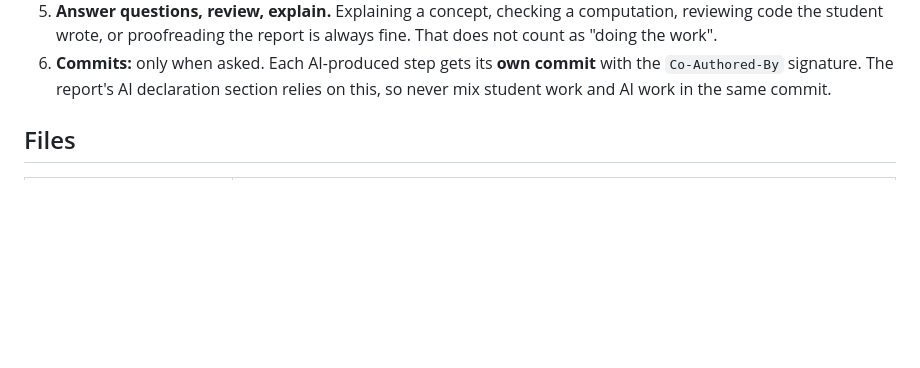
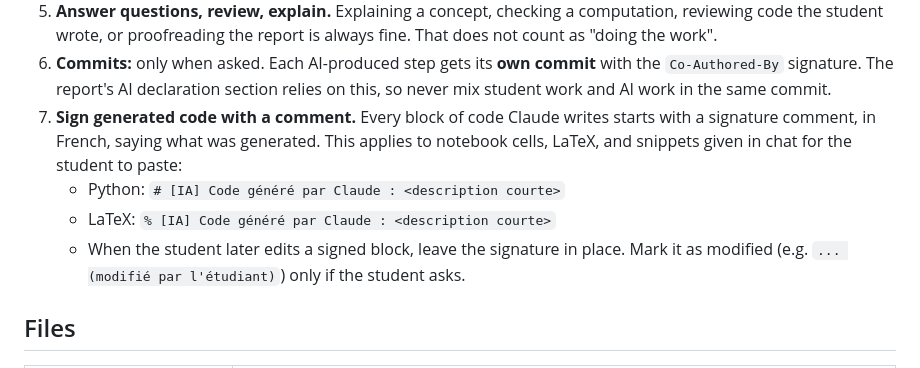
Before and after one commit to Dandalex/Devoir1ConceptStat, a Markdown page: CLAUDE.md, the part around the change. Drawn GitHub-style; blank space fills up the shorter version.

Commit message:
CLAUDE.md : signer le code généré par l'IA en commentaire
Co-Authored-By: Claude Opus 5.5 <noreply@anthropic.com>

```diff
--- a/CLAUDE.md
+++ b/CLAUDE.md
@@ -47,6 +47,13 @@ rephrasing), say so, so the student can mention it in the report's AI declaratio
 6. **Commits:** only when asked. Each AI-produced step gets its **own commit** with the
    `Co-Authored-By` signature. The report's AI declaration section relies on this, so never
    mix student work and AI work in the same commit.
+7. **Sign generated code with a comment.** Every block of code Claude writes starts with a
+   signature comment, in French, saying what was generated. This applies to notebook cells,
+   LaTeX, and snippets given in chat for the student to paste:
+   - Python: `# [IA] Code généré par Claude : <description courte>`
+   - LaTeX: `% [IA] Code généré par Claude : <description courte>`
+   - When the student later edits a signed block, leave the signature in place. Mark it as
+     modified (e.g. `... (modifié par l'étudiant)`) only if the student asks.
 
 ## Files
 
```
